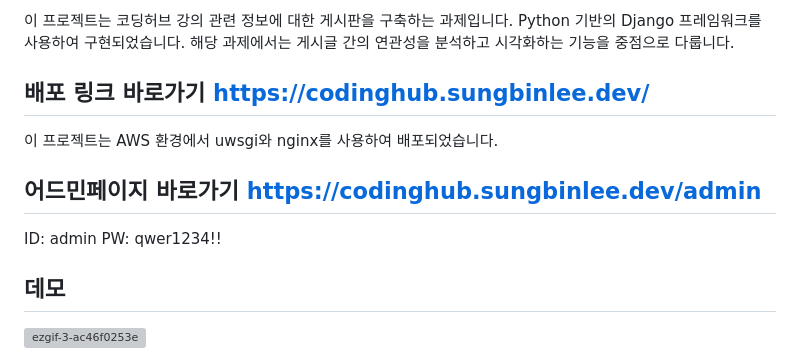
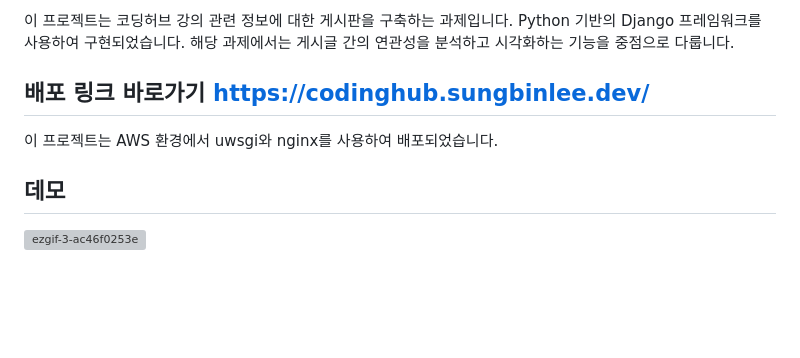
Before and after one commit to sungbinlee/S.B.Lee-WikiPage, a Markdown page: README.md, the part around the change. Drawn GitHub-style; blank space fills up the shorter version; grey boxes are pictures that could not be loaded.

```diff
--- a/README.md
+++ b/README.md
@@ -3,9 +3,6 @@
 이 프로젝트는 코딩허브 강의 관련 정보에 대한 게시판을 구축하는 과제입니다. Python 기반의 Django 프레임워크를 사용하여 구현되었습니다. 해당 과제에서는 게시글 간의 연관성을 분석하고 시각화하는 기능을 중점으로 다룹니다.
 ## 배포 링크 바로가기 https://codinghub.sungbinlee.dev/
 이 프로젝트는 AWS 환경에서 uwsgi와 nginx를 사용하여 배포되었습니다.
-## 어드민페이지 바로가기 https://codinghub.sungbinlee.dev/admin
-ID: admin
-PW: qwer1234!!
 ## 데모
 ![ezgif-3-ac46f0253e](https://github.com/sungbinlee/S.B.Lee-WikiPage/assets/52542229/6c03e4bb-874f-42c5-bdd6-672f19a24e08)
 
```
